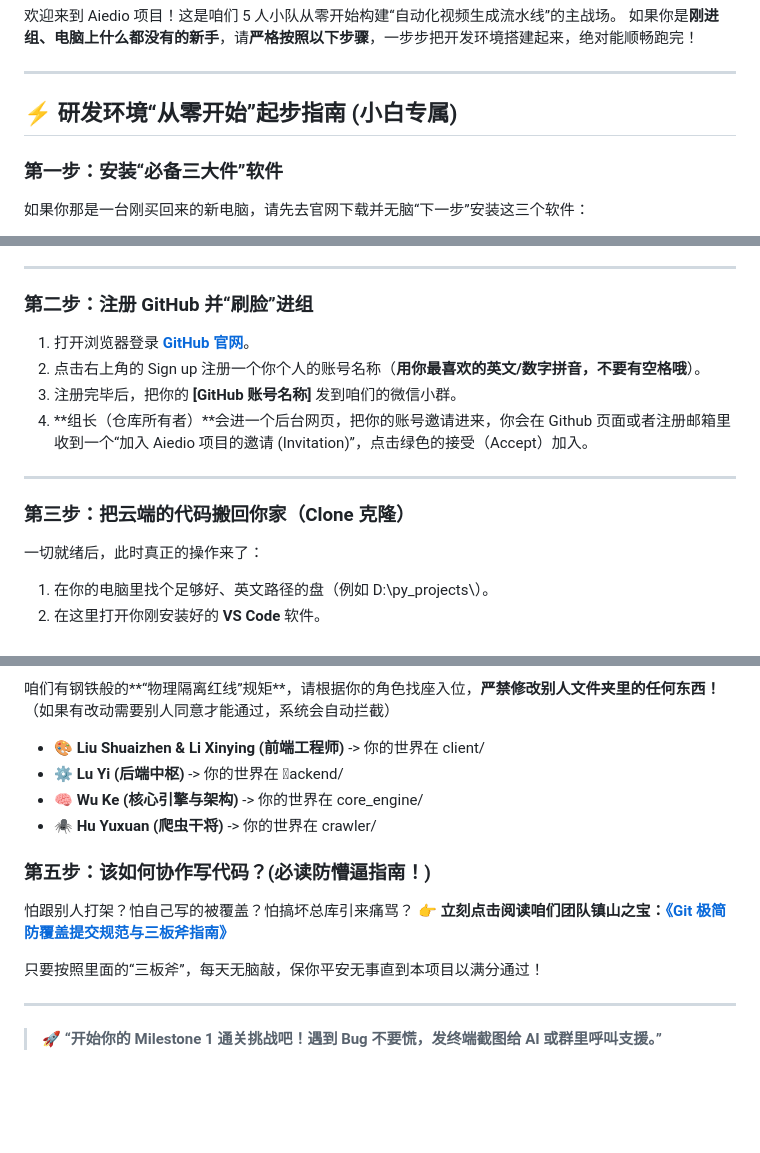
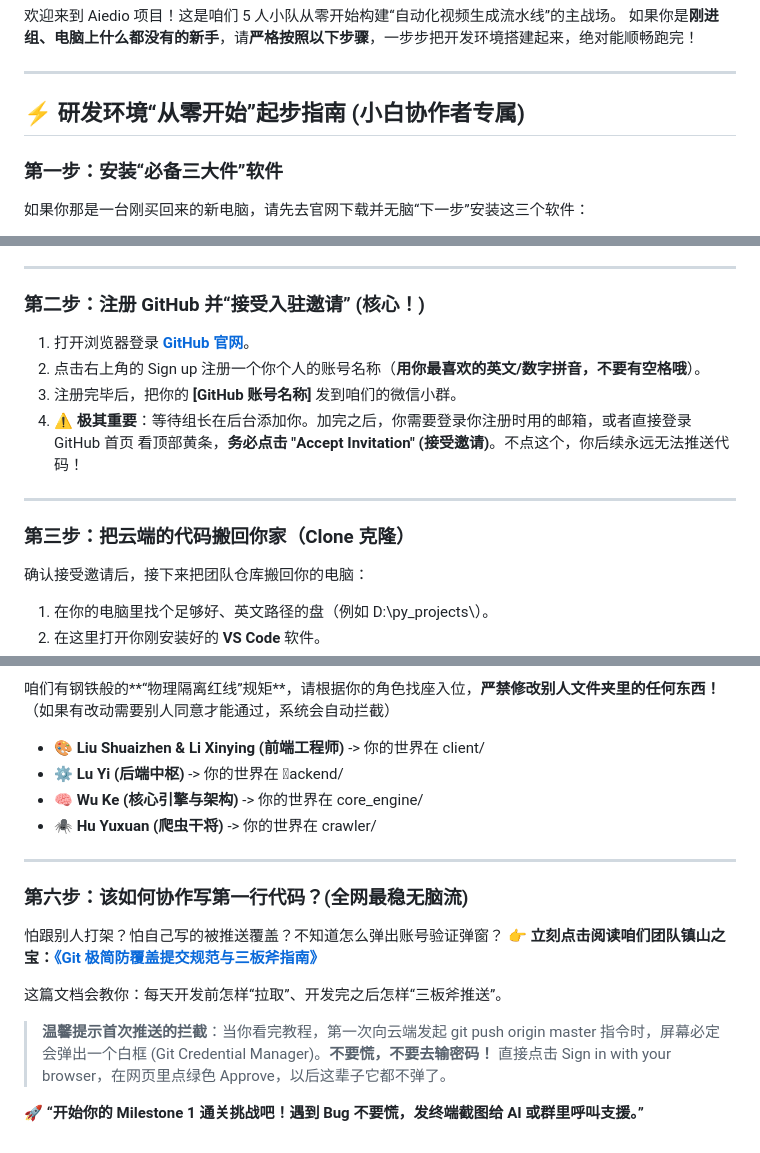
Before and after one commit to keeker765/aiedio, a Markdown page: README.md, 3 parts joined by grey strips. Drawn GitHub-style; blank space fills up the shorter version.

Commit message:
docs: refine README onboarding process to include auth, permissions and config

```diff
--- a/README.md
+++ b/README.md
@@ -5,7 +5,7 @@
 
 ---
 
-## ⚡ 研发环境“从零开始”起步指南 (小白专属)
+## ⚡ 研发环境“从零开始”起步指南 (小白协作者专属)
 
 ### 第一步：安装“必备三大件”软件
 如果你那是一台刚买回来的新电脑，请先去官网下载并无脑“下一步”安装这三个软件：
@@ -19,17 +19,17 @@
 
 ---
 
-### 第二步：注册 GitHub 并“刷脸”进组
+### 第二步：注册 GitHub 并“接受入驻邀请” (核心！)
 
 1. 打开浏览器登录 **[GitHub 官网](https://github.com/)**。
 2. 点击右上角的 Sign up 注册一个你个人的账号名称（**用你最喜欢的英文/数字拼音，不要有空格哦**）。
 3. 注册完毕后，把你的 **[GitHub 账号名称]** 发到咱们的微信小群。
-4. **组长（仓库所有者）**会进一个后台网页，把你的账号邀请进来，你会在 Github 页面或者注册邮箱里收到一个“加入 Aiedio 项目的邀请 (Invitation)”，点击绿色的接受（Accept）加入。
+4. **⚠️ 极其重要**：等待组长在后台添加你。加完之后，你需要登录你注册时用的邮箱，或者直接登录 GitHub 首页 看顶部黄条，**务必点击 "Accept Invitation" (接受邀请)**。不点这个，你后续永远无法推送代码！
 
 ---
 
 ### 第三步：把云端的代码搬回你家（Clone 克隆）
 
-一切就绪后，此时真正的操作来了：
+确认接受邀请后，接下来把团队仓库搬回你的电脑：
 1. 在你的电脑里找个足够好、英文路径的盘（例如 D:\py_projects\）。
 2. 在这里打开你刚安装好的 **VS Code** 软件。
@@ -53,13 +65,15 @@
 - 🧠 **Wu Ke (核心引擎与架构)** -> 你的世界在 core_engine/
 - 🕷️ **Hu Yuxuan (爬虫干将)** -> 你的世界在 crawler/
 
-### 第五步：该如何协作写代码？(必读防懵逼指南！)
+---
 
-怕跟别人打架？怕自己写的被覆盖？怕搞坏总库引来痛骂？
+### 第六步：该如何协作写第一行代码？(全网最稳无脑流)
+
+怕跟别人打架？怕自己写的被推送覆盖？不知道怎么弹出账号验证弹窗？
 👉 **立刻点击阅读咱们团队镇山之宝：[《Git 极简防覆盖提交规范与三板斧指南》](./docs/team_collaboration/git_tutorial_for_beginners.md)**
 
-只要按照里面的“三板斧”，每天无脑敲，保你平安无事直到本项目以满分通过！
+这篇文档会教你：每天开发前怎样“拉取”、开发完之后怎样“三板斧推送”。
 
----
+> **温馨提示首次推送的拦截**：当你看完教程，第一次向云端发起 git push origin master 指令时，屏幕必定会弹出一个白框 (Git Credential Manager)。**不要慌，不要去输密码！** 直接点击 Sign in with your browser，在网页里点绿色 Approve，以后这辈子它都不弹了。
 
-> 🚀 **“开始你的 Milestone 1 通关挑战吧！遇到 Bug 不要慌，发终端截图给 AI 或群里呼叫支援。”**
+🚀 **“开始你的 Milestone 1 通关挑战吧！遇到 Bug 不要慌，发终端截图给 AI 或群里呼叫支援。”**
```
Also changed, not shown: other parts of README.md (+17 -5 lines).
